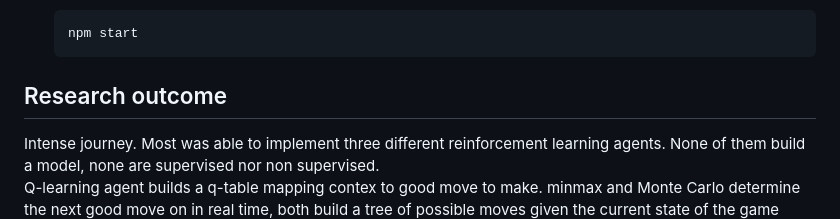
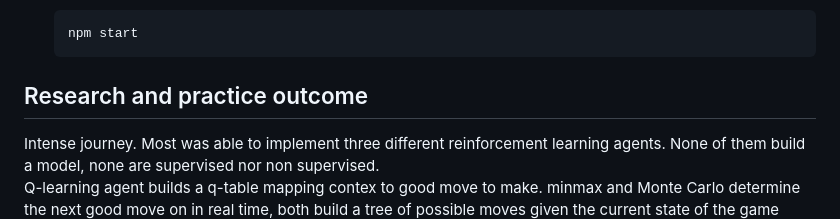
Before and after one commit to hirako2000/tttow-reinforcement-learning, a Markdown page: README.md, the part around the change. Drawn GitHub-style.

Commit message:
Update README.md
updates readme

````diff
--- a/README.md
+++ b/README.md
@@ -84,7 +84,7 @@ OK, DOkey
    npm start
    ```
 
-## Research outcome
+## Research and practice outcome
 
 Intense journey. Most was able to implement three different reinforcement learning agents. None of them build a model, none are supervised nor non supervised.
 Q-learning agent builds a q-table mapping contex to good move to make.
````
